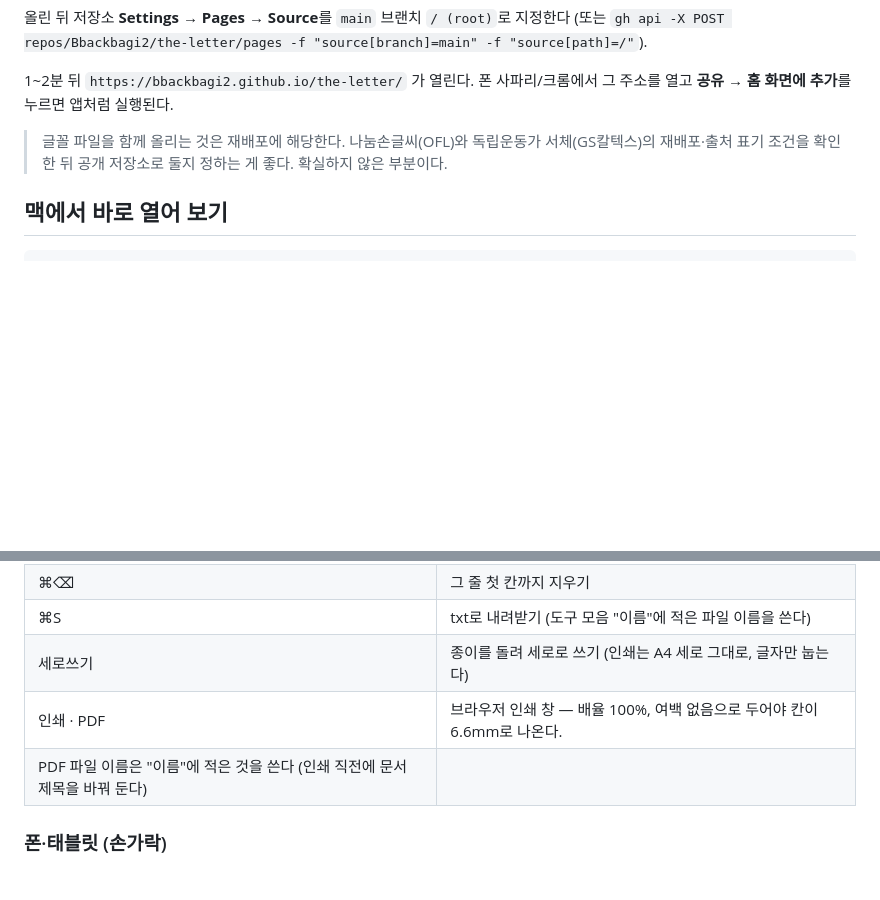
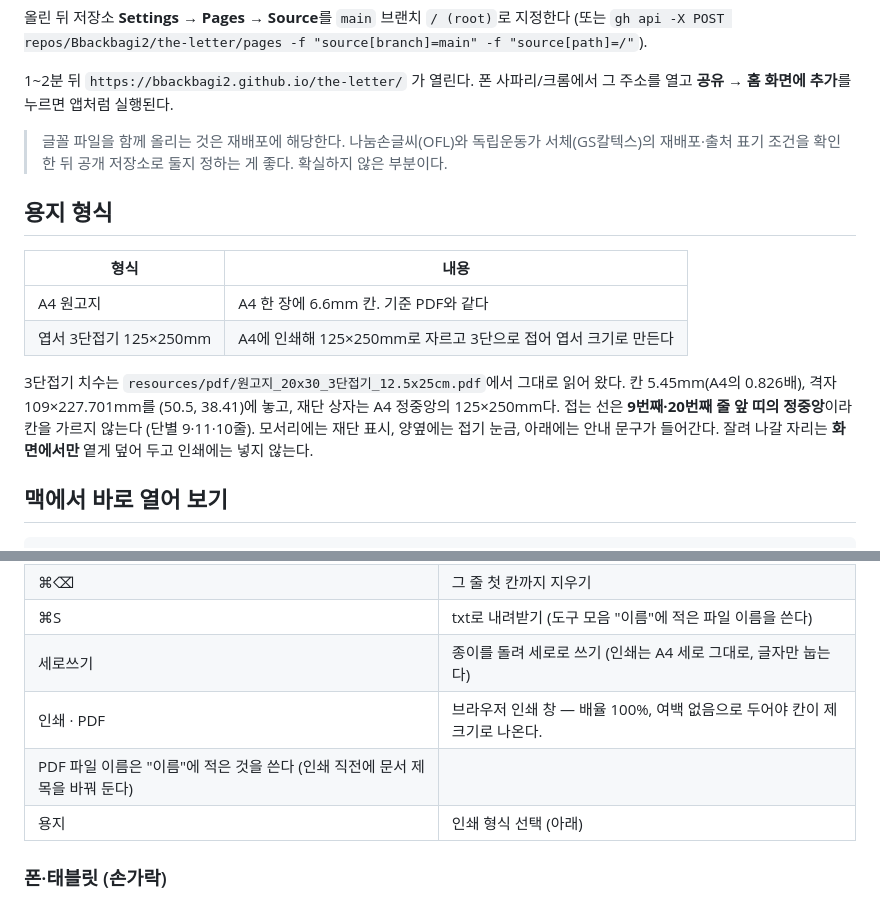
Before and after one commit to Bbackbagi2/the-letter, a Markdown page: README.md, 2 parts joined by grey strips. Rendered like a GitHub page; blank space fills up the shorter version.

Commit message:
README: 용지 형식 설명 추가

````diff
--- a/README.md
+++ b/README.md
@@ -39,6 +39,19 @@ gh repo create the-letter --public --source=. --push
 > 글꼴 파일을 함께 올리는 것은 재배포에 해당한다. 나눔손글씨(OFL)와 독립운동가 서체(GS칼텍스)의
 > 재배포·출처 표기 조건을 확인한 뒤 공개 저장소로 둘지 정하는 게 좋다. 확실하지 않은 부분이다.
 
+## 용지 형식
+
+| 형식 | 내용 |
+|---|---|
+| A4 원고지 | A4 한 장에 6.6mm 칸. 기준 PDF와 같다 |
+| 엽서 3단접기 125×250mm | A4에 인쇄해 125×250mm로 자르고 3단으로 접어 엽서 크기로 만든다 |
+
+3단접기 치수는 `resources/pdf/원고지_20x30_3단접기_12.5x25cm.pdf`에서 그대로 읽어 왔다.
+칸 5.45mm(A4의 0.826배), 격자 109×227.701mm를 (50.5, 38.41)에 놓고, 재단 상자는
+A4 정중앙의 125×250mm다. 접는 선은 **9번째·20번째 줄 앞 띠의 정중앙**이라 칸을 가르지
+않는다 (단별 9·11·10줄). 모서리에는 재단 표시, 양옆에는 접기 눈금, 아래에는 안내 문구가
+들어간다. 잘려 나갈 자리는 **화면에서만** 옅게 덮어 두고 인쇄에는 넣지 않는다.
+
 ## 맥에서 바로 열어 보기
 
 ```bash
@@ -74,8 +87,9 @@ source .venv/bin/activate && python3 tools/build_fonts.py
 | ⌘⌫ | 그 줄 첫 칸까지 지우기 |
 | ⌘S | txt로 내려받기 (도구 모음 "이름"에 적은 파일 이름을 쓴다) |
 | 세로쓰기 | 종이를 돌려 세로로 쓰기 (인쇄는 A4 세로 그대로, 글자만 눕는다) |
-| 인쇄 · PDF | 브라우저 인쇄 창 — 배율 100%, 여백 없음으로 두어야 칸이 6.6mm로 나온다.
+| 인쇄 · PDF | 브라우저 인쇄 창 — 배율 100%, 여백 없음으로 두어야 칸이 제 크기로 나온다.
   PDF 파일 이름은 "이름"에 적은 것을 쓴다 (인쇄 직전에 문서 제목을 바꿔 둔다) |
+| 용지 | 인쇄 형식 선택 (아래) |
 
 ### 폰·태블릿 (손가락)
 
````
